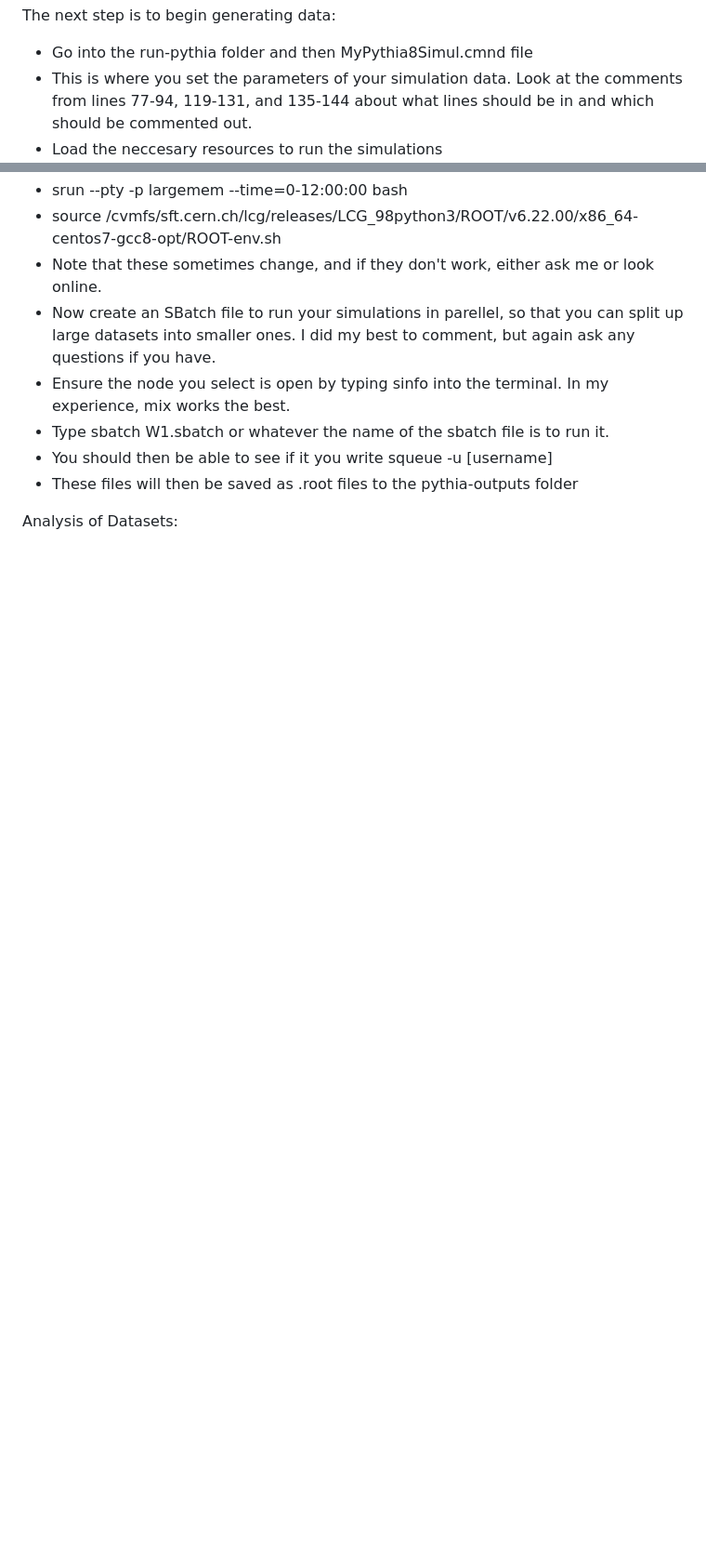
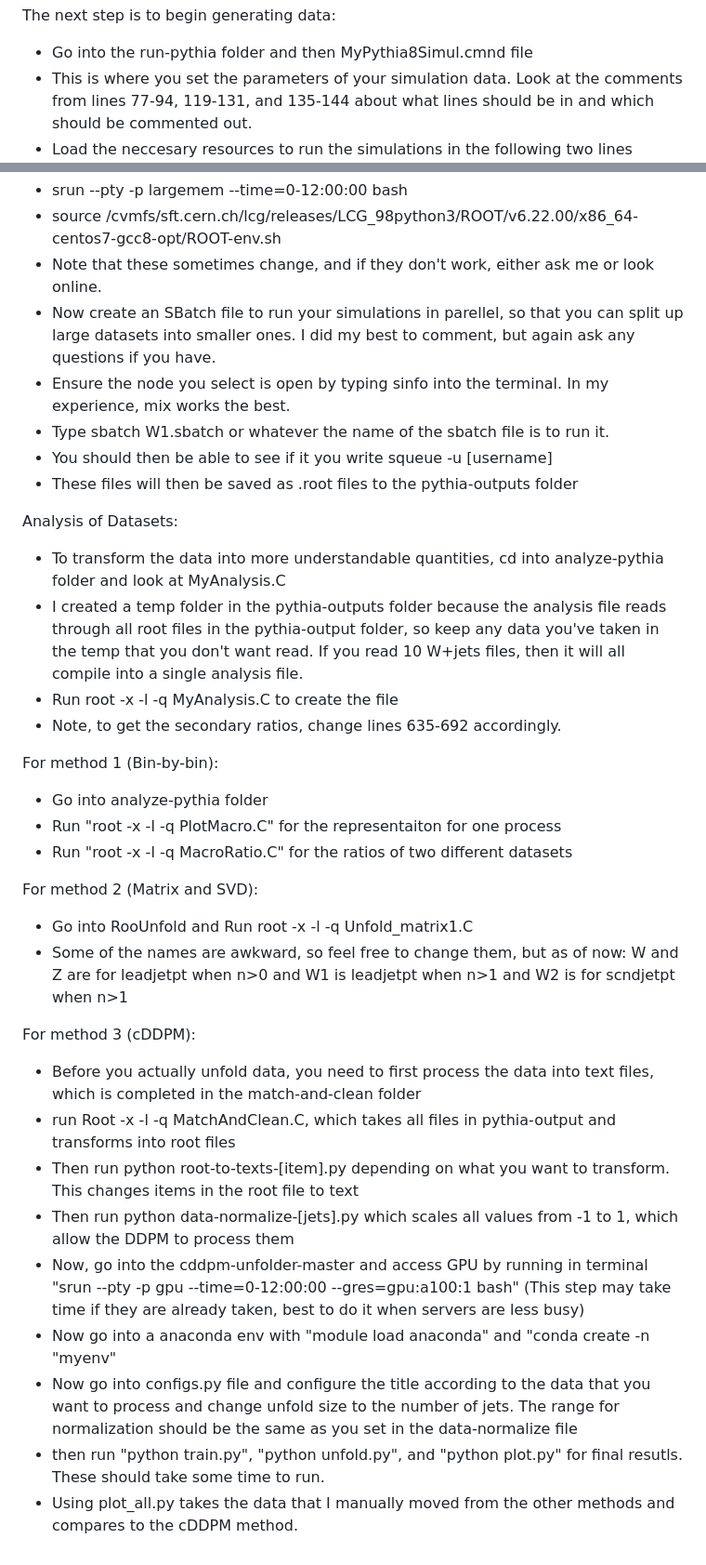
Before and after one commit to felixzsong8/RatioUnfold, a Markdown page: README.md, 2 parts joined by grey strips. Shown: that part at 93% size. Rendered like a GitHub page; blank space fills up the shorter version.

```diff
--- a/README.md
+++ b/README.md
@@ -23,7 +23,7 @@ First step is to login into Tufts Cluster server:
 The next step is to begin generating data:
 - Go into the run-pythia folder and then MyPythia8Simul.cmnd file
 - This is where you set the parameters of your simulation data. Look at the comments from lines 77-94, 119-131, and 135-144 about what lines should be in and which should be commented out.
-- Load the neccesary resources to run the simulations
+- Load the neccesary resources to run the simulations in the following two lines
 - srun --pty -p largemem --time=0-12:00:00 bash
 - source /cvmfs/sft.cern.ch/lcg/releases/LCG_98python3/ROOT/v6.22.00/x86_64-centos7-gcc8-opt/ROOT-env.sh
 - Note that these sometimes change, and if they don't work, either ask me or look online.
@@ -34,3 +34,27 @@ The next step is to begin generating data:
 - These files will then be saved as .root files to the pythia-outputs folder
 
 Analysis of Datasets:
+- To transform the data into more understandable quantities, cd into analyze-pythia folder and look at MyAnalysis.C
+- I created a temp folder in the pythia-outputs folder because the analysis file reads through all root files in the pythia-output folder, so keep any data you've taken in the temp that you don't want read. If you read 10 W+jets files, then it will all compile into a single analysis file.
+- Run root -x -l -q MyAnalysis.C to create the file
+- Note, to get the secondary ratios, change lines 635-692 accordingly.
+
+For method 1 (Bin-by-bin):
+- Go into analyze-pythia folder
+- Run "root -x -l -q PlotMacro.C" for the representaiton for one process
+- Run "root -x -l -q MacroRatio.C" for the ratios of two different datasets
+
+For method 2 (Matrix and SVD):
+- Go into RooUnfold and Run root -x -l -q Unfold_matrix1.C
+- Some of the names are awkward, so feel free to change them, but as of now: W and Z are for leadjetpt when n>0 and W1 is leadjetpt when n>1 and W2 is for scndjetpt when n>1
+
+For method 3 (cDDPM):
+- Before you actually unfold data, you need to first process the data into text files, which is completed in the match-and-clean folder
+- run Root -x -l -q MatchAndClean.C, which takes all files in pythia-output and transforms into root files
+- Then run python root-to-texts-[item].py depending on what you want to transform. This changes items in the root file to text
+- Then run python data-normalize-[jets].py which scales all values from -1 to 1, which allow the DDPM to process them
+- Now, go into the cddpm-unfolder-master and access GPU by running in terminal "srun --pty -p gpu --time=0-12:00:00 --gres=gpu:a100:1 bash" (This step may take time if they are already taken, best to do it when servers are less busy)
+- Now go into a anaconda env with "module load anaconda" and "conda create -n "myenv"
+- Now go into configs.py file and configure the title according to the data that you want to process and change unfold size to the number of jets. The range for normalization should be the same as you set in the data-normalize file
+- then run "python train.py", "python unfold.py", and "python plot.py" for final resutls. These should take some time to run.
+- Using plot_all.py takes the data that I manually moved from the other methods and compares to the cDDPM method.
```
